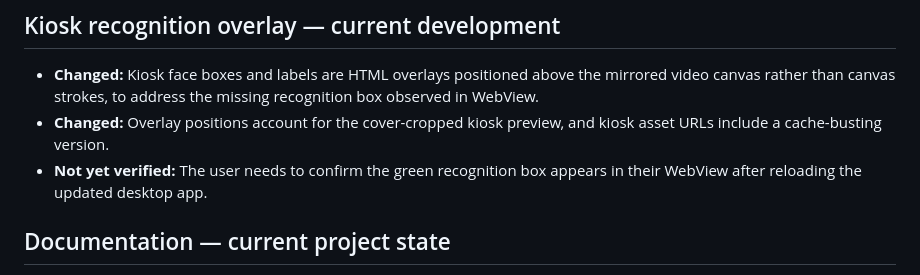
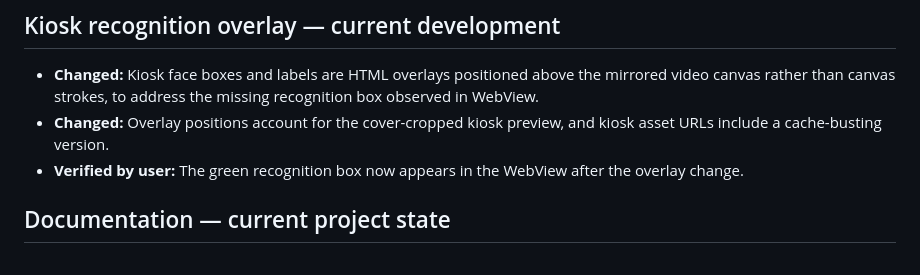
Before and after one commit to Deviskalo/Facial-Attendance-System, a Markdown page: CHANGELOG.md, the part around the change. Rendered like a GitHub page.

Commit message:
feat: Update changelog to reflect verification of kiosk recognition box visibility in WebView after overlay adjustments

```diff
--- a/CHANGELOG.md
+++ b/CHANGELOG.md
@@ -61,7 +61,7 @@ These items describe the project foundation and current architecture; their orig
 
 - **Changed:** Kiosk face boxes and labels are HTML overlays positioned above the mirrored video canvas rather than canvas strokes, to address the missing recognition box observed in WebView.
 - **Changed:** Overlay positions account for the cover-cropped kiosk preview, and kiosk asset URLs include a cache-busting version.
-- **Not yet verified:** The user needs to confirm the green recognition box appears in their WebView after reloading the updated desktop app.
+- **Verified by user:** The green recognition box now appears in the WebView after the overlay change.
 
 ## Documentation — current project state
 
```
